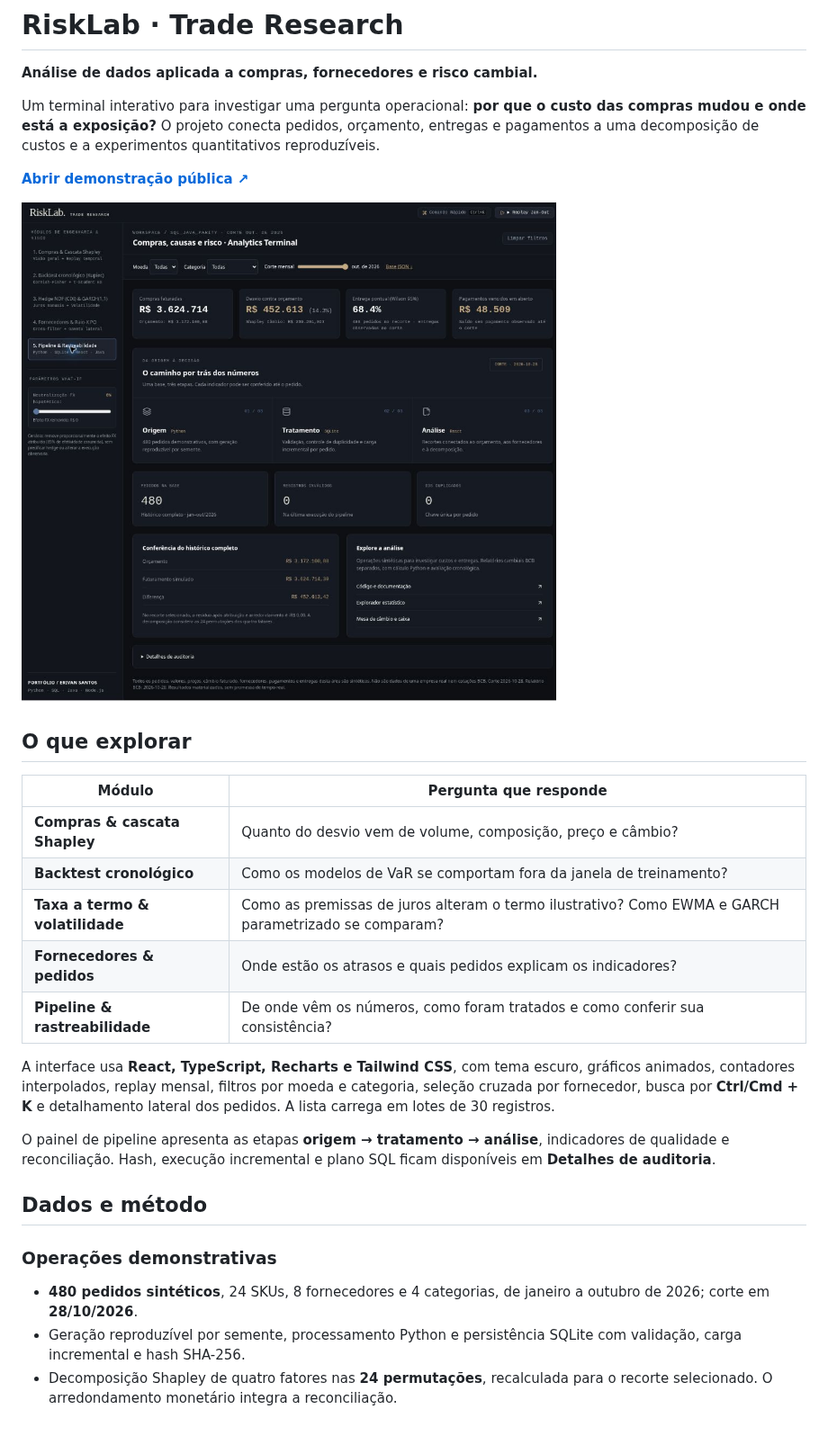
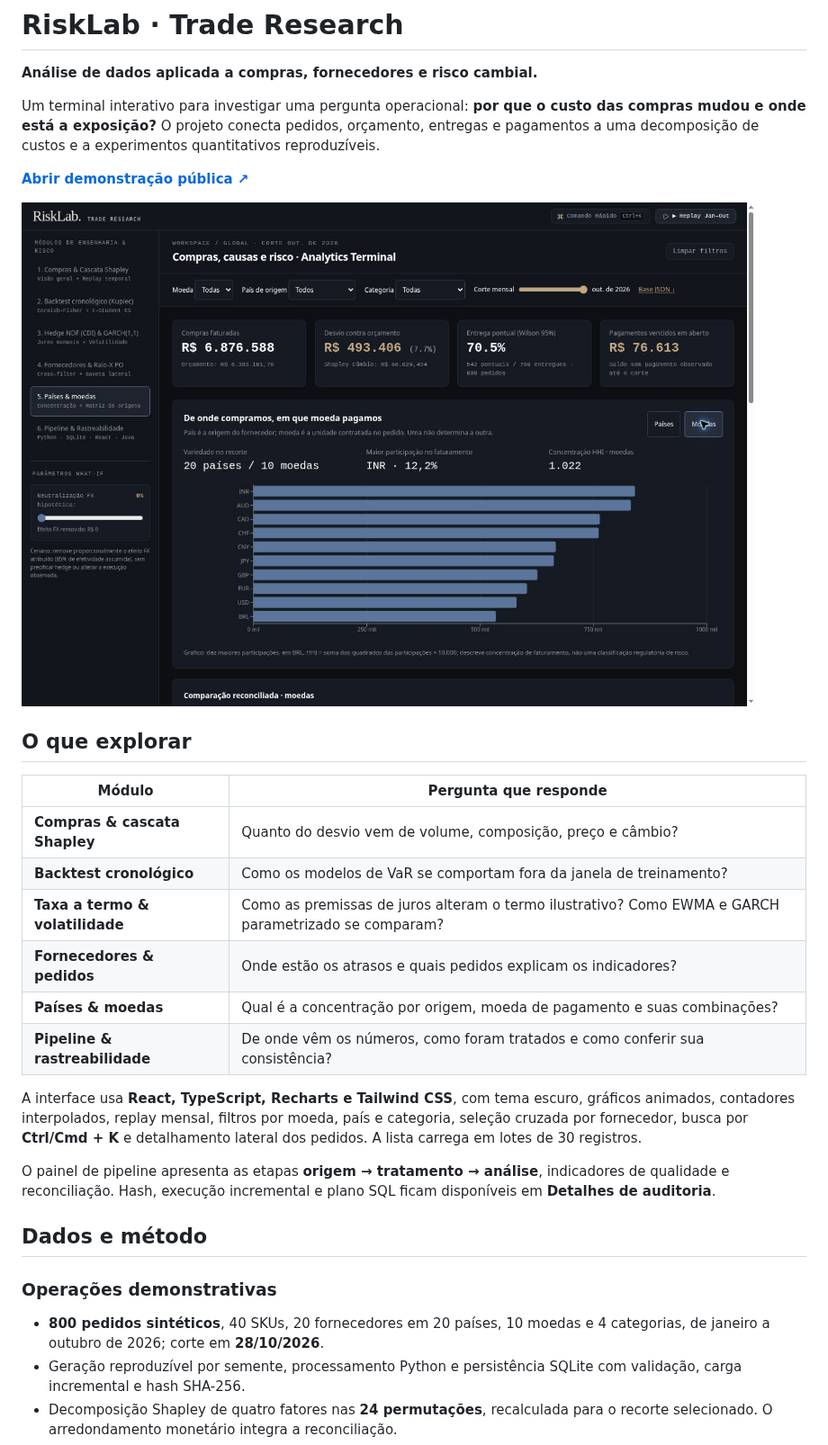
Before and after one commit to Erivan011/RiskLab, a Markdown page: README.md, the part around one of its changes. Shown at 90% size. Drawn GitHub-style; pictures changed too: docs/images/risklab-terminal.jpg.

```diff
--- a/README.md
+++ b/README.md
@@ -16,9 +16,10 @@ Um terminal interativo para investigar uma pergunta operacional: **por que o cus
 | **Backtest cronológico** | Como os modelos de VaR se comportam fora da janela de treinamento? |
 | **Taxa a termo & volatilidade** | Como as premissas de juros alteram o termo ilustrativo? Como EWMA e GARCH parametrizado se comparam? |
 | **Fornecedores & pedidos** | Onde estão os atrasos e quais pedidos explicam os indicadores? |
+| **Países & moedas** | Qual é a concentração por origem, moeda de pagamento e suas combinações? |
 | **Pipeline & rastreabilidade** | De onde vêm os números, como foram tratados e como conferir sua consistência? |
 
-A interface usa **React, TypeScript, Recharts e Tailwind CSS**, com tema escuro, gráficos animados, contadores interpolados, replay mensal, filtros por moeda e categoria, seleção cruzada por fornecedor, busca por **Ctrl/Cmd + K** e detalhamento lateral dos pedidos. A lista carrega em lotes de 30 registros.
+A interface usa **React, TypeScript, Recharts e Tailwind CSS**, com tema escuro, gráficos animados, contadores interpolados, replay mensal, filtros por moeda, país e categoria, seleção cruzada por fornecedor, busca por **Ctrl/Cmd + K** e detalhamento lateral dos pedidos. A lista carrega em lotes de 30 registros.
 
 O painel de pipeline apresenta as etapas **origem → tratamento → análise**, indicadores de qualidade e reconciliação. Hash, execução incremental e plano SQL ficam disponíveis em **Detalhes de auditoria**.
 
@@ -26,7 +27,7 @@ O painel de pipeline apresenta as etapas **origem → tratamento → análise**,
 
 ### Operações demonstrativas
 
-- **480 pedidos sintéticos**, 24 SKUs, 8 fornecedores e 4 categorias, de janeiro a outubro de 2026; corte em **28/10/2026**.
+- **800 pedidos sintéticos**, 40 SKUs, 20 fornecedores em 20 países, 10 moedas e 4 categorias, de janeiro a outubro de 2026; corte em **28/10/2026**.
 - Geração reproduzível por semente, processamento Python e persistência SQLite com validação, carga incremental e hash SHA-256.
 - Decomposição Shapley de quatro fatores nas **24 permutações**, recalculada para o recorte selecionado. O arredondamento monetário integra a reconciliação.
 - Pontualidade entre pedidos entregues, intervalos de Wilson e investigação de entregas pendentes. O replay respeita o corte de observação de entregas e pagamentos.
```
Also changed, not shown: other parts of README.md (+20 -4 lines), 13 other files.
